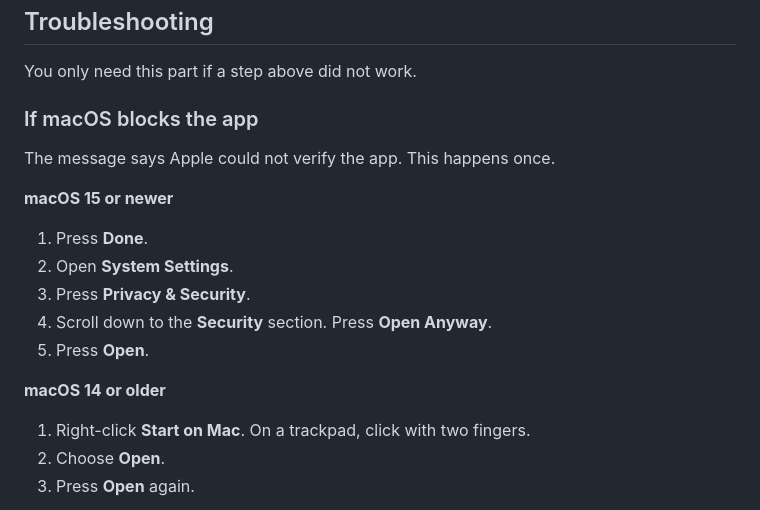
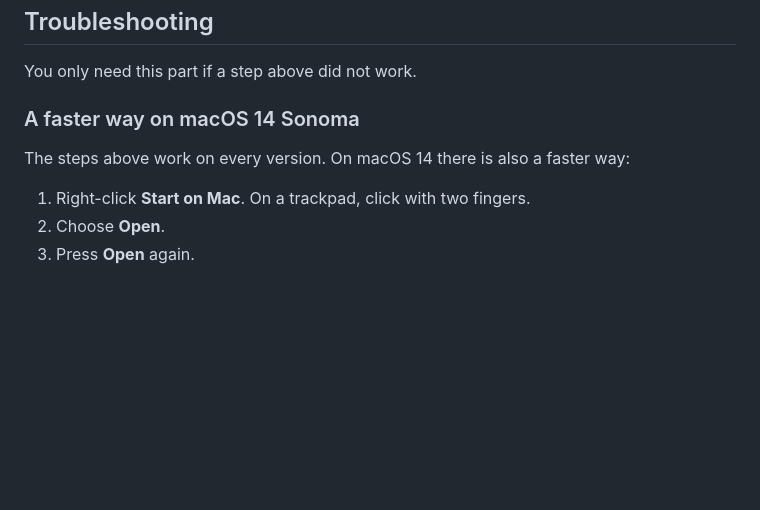
Before and after one commit to igembitsky/virtual-standardized-patient, a Markdown page: docs/install-mac.md, the part around one of its changes. GitHub-like rendering; blank space fills up the shorter version.

```diff
--- a/docs/install-mac.md
+++ b/docs/install-mac.md
@@ -64,19 +74,9 @@ history stay. The version you have is at the bottom of the page.
 
 You only need this part if a step above did not work.
 
-### If macOS blocks the app
+### A faster way on macOS 14 Sonoma
 
-The message says Apple could not verify the app. This happens once.
-
-**macOS 15 or newer**
-
-1. Press **Done**.
-2. Open **System Settings**.
-3. Press **Privacy & Security**.
-4. Scroll down to the **Security** section. Press **Open Anyway**.
-5. Press **Open**.
-
-**macOS 14 or older**
+The steps above work on every version. On macOS 14 there is also a faster way:
 
 1. Right-click **Start on Mac**. On a trackpad, click with two fingers.
 2. Choose **Open**.
```
Also changed, not shown: other parts of docs/install-mac.md (+17 -7 lines), docs/screenshots/mac-open-anyway-dialog.png (added), docs/screenshots/mac-open-anyway-settings.png (added), 1 other file.
